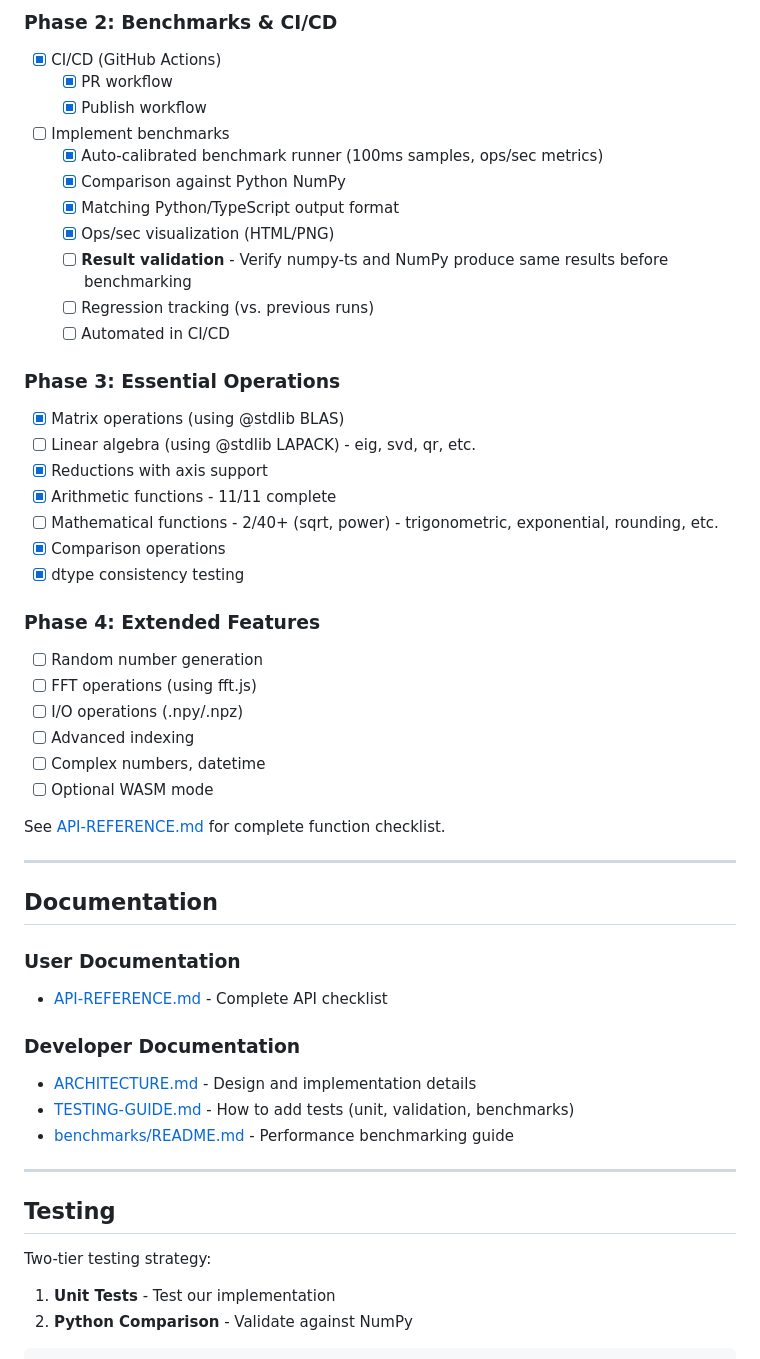
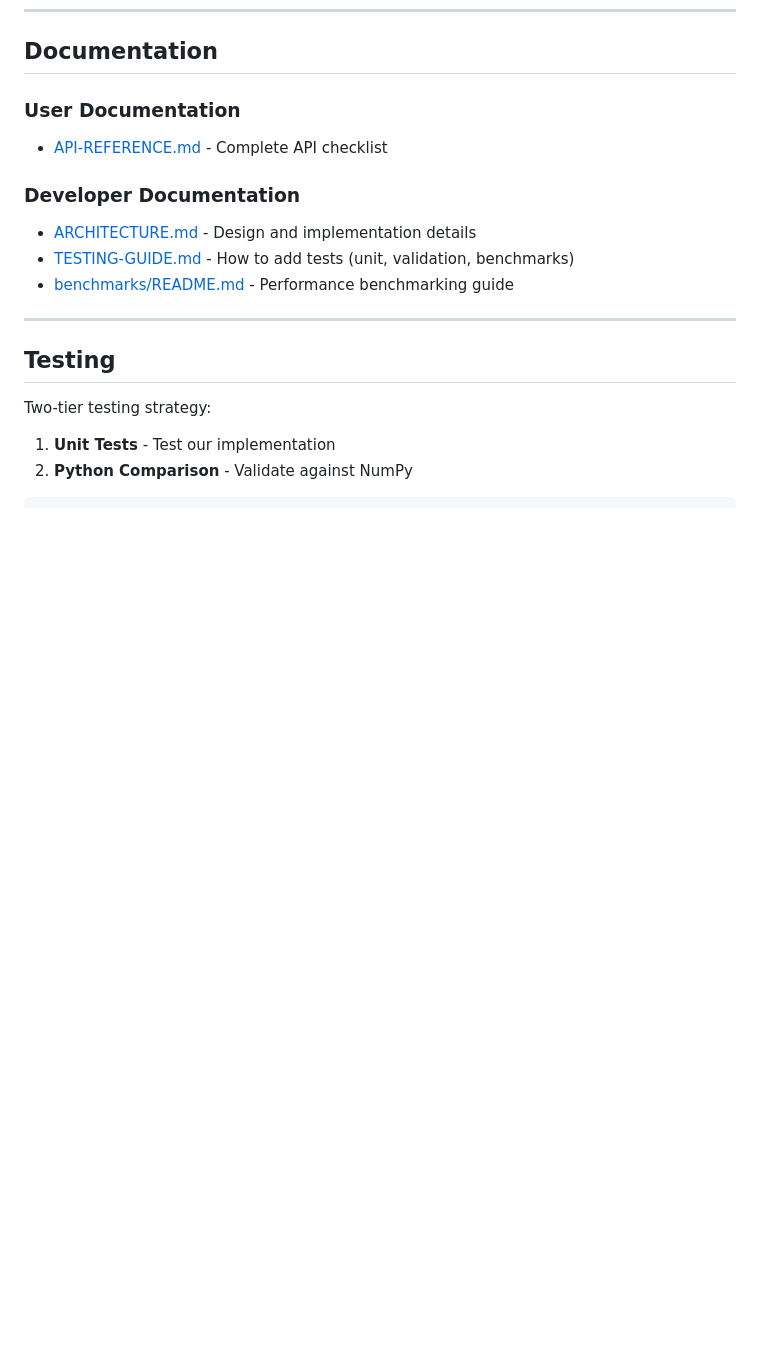
Before and after one commit to dupontcyborg/numpy-js, a Markdown page: README.md, the part around the change printed below. GitHub-like rendering; blank space fills up the shorter version.

```diff
--- a/README.md
+++ b/README.md
@@ -238,37 +198,3 @@ import * as np from 'numpy-ts';
-### Phase 2: Benchmarks & CI/CD
-- [X] CI/CD (GitHub Actions)
-  - [X] PR workflow
-  - [X] Publish workflow
-- [ ] Implement benchmarks
-  - [X] Auto-calibrated benchmark runner (100ms samples, ops/sec metrics)
-  - [X] Comparison against Python NumPy
-  - [X] Matching Python/TypeScript output format
-  - [X] Ops/sec visualization (HTML/PNG)
-  - [ ] **Result validation** - Verify numpy-ts and NumPy produce same results before benchmarking
-  - [ ] Regression tracking (vs. previous runs)
-  - [ ] Automated in CI/CD
-
-### Phase 3: Essential Operations
-- [x] Matrix operations (using @stdlib BLAS)
-- [ ] Linear algebra (using @stdlib LAPACK) - eig, svd, qr, etc.
-- [x] Reductions with axis support
-- [x] Arithmetic functions - 11/11 complete
-- [ ] Mathematical functions - 2/40+ (sqrt, power) - trigonometric, exponential, rounding, etc.
-- [x] Comparison operations
-- [x] dtype consistency testing
-
-### Phase 4: Extended Features
-- [ ] Random number generation
-- [ ] FFT operations (using fft.js)
-- [ ] I/O operations (.npy/.npz)
-- [ ] Advanced indexing
-- [ ] Complex numbers, datetime
-- [ ] Optional WASM mode
-
-See [API-REFERENCE.md](./docs/API-REFERENCE.md) for complete function checklist.
-
----
-
 ## Documentation
 
 ### User Documentation
```
Also changed, not shown: other parts of README.md (+52 -90 lines).
